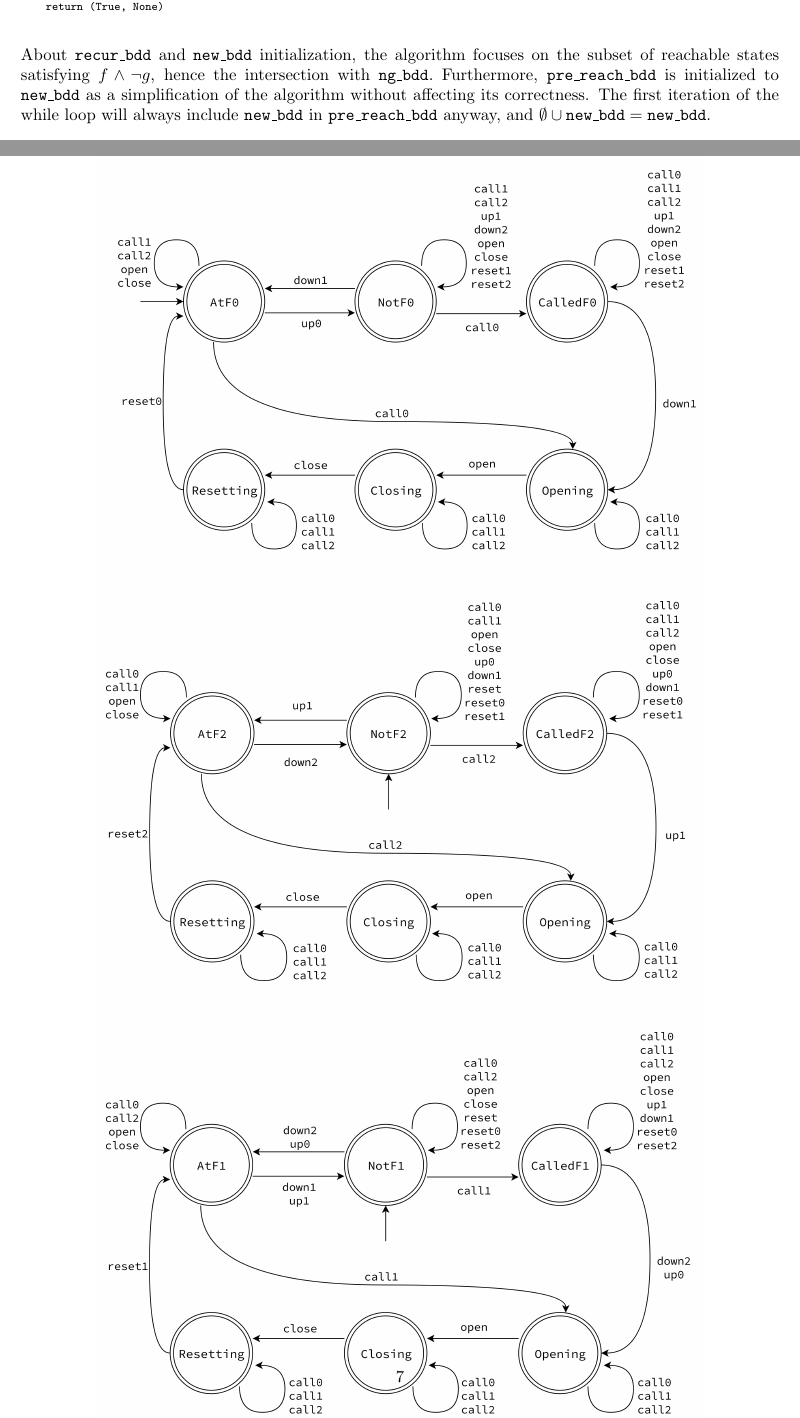
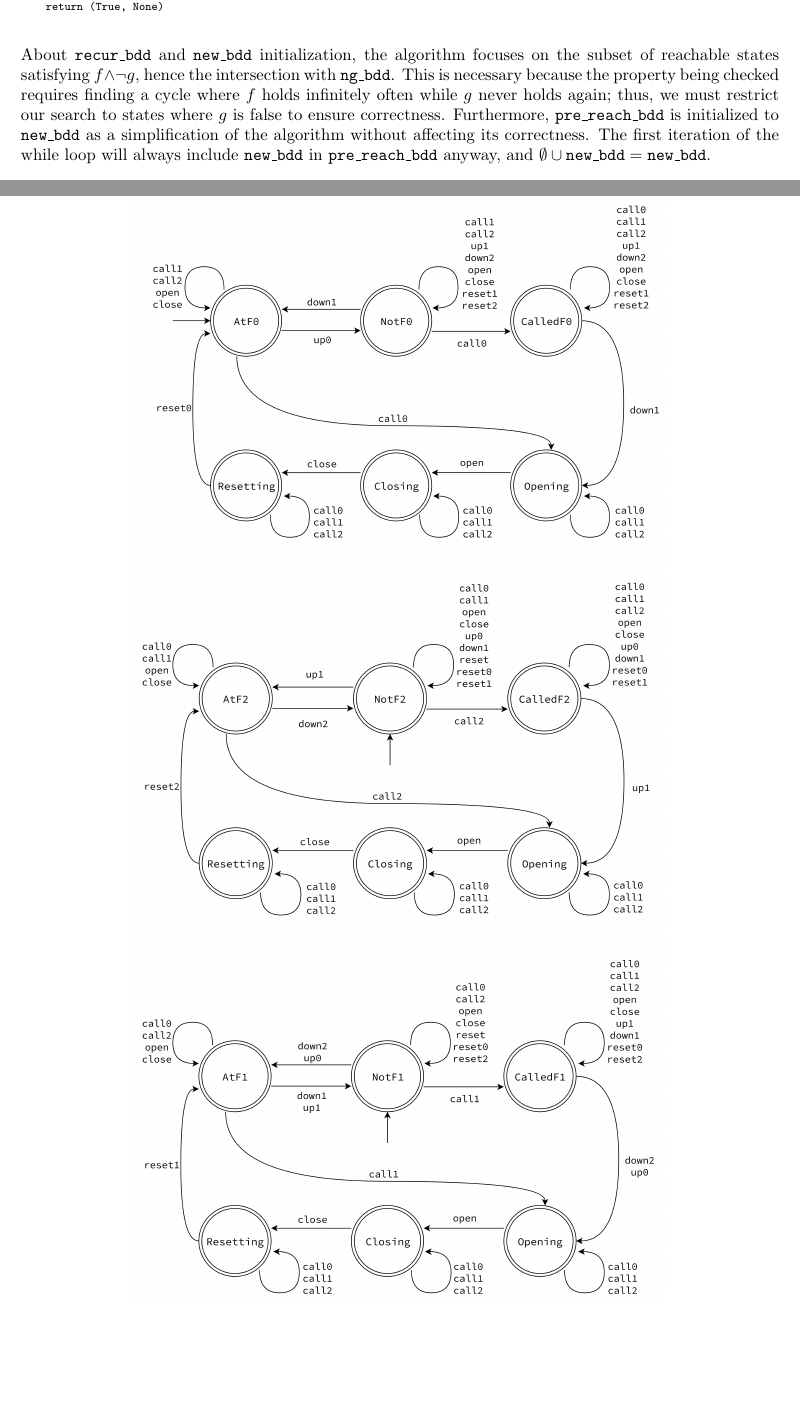
Before and after one commit to jacopo-angeli/FM4CPSs-project, a LaTeX document (3-Report/LaTeX/Report.tex, which reads 3-Report/LaTeX/sections/1.tex, 3-Report/LaTeX/sections/2.tex): two parts of pages 3 and 8 of 10, joined at a grey line, cut so that both start at the same text, the shorter picture padded with empty space. Compiled offline with pdfLaTeX.

Commit message:
Update LaTeX sections: refine algorithm explanation in section 1, adjust figure width in section 2, and extend line in cover page

```diff
--- a/3-Report/LaTeX/sections/1.tex
+++ b/3-Report/LaTeX/sections/1.tex
@@ -62,8 +62,7 @@ If the set of states stabilizes, meaning it does not change after applying the p
 
 \end{Verbatim}
 \end{scriptsize}
-About \texttt{recur\_bdd} and \texttt{new\_bdd} initialization, the algorithm focuses on the subset of reachable states satisfying \(f \land \neg g\), hence the intersection with \texttt{ng\_bdd}.\
-Furthermore, \texttt{pre\_reach\_bdd} is initialized to \texttt{new\_bdd} as a simplification of the algorithm without affecting its correctness. The first iteration of the while loop will always include \texttt{new\_bdd} in \texttt{pre\_reach\_bdd} anyway, and \(\emptyset \cup \texttt{new\_bdd} = \texttt{new\_bdd}\).
+About \texttt{recur\_bdd} and \texttt{new\_bdd} initialization, the algorithm focuses on the subset of reachable states satisfying \(f \land \neg g\), hence the intersection with \texttt{ng\_bdd}. This is necessary because the property being checked requires finding a cycle where \(f\) holds infinitely often while \(g\) never holds again; thus, we must restrict our search to states where \(g\) is false to ensure correctness. Furthermore, \texttt{pre\_reach\_bdd} is initialized to \texttt{new\_bdd} as a simplification of the algorithm without affecting its correctness. The first iteration of the while loop will always include \texttt{new\_bdd} in \texttt{pre\_reach\_bdd} anyway, and \(\emptyset \cup \texttt{new\_bdd} = \texttt{new\_bdd}\).
 \subsubsection*{Witness construction}
 The precondition to enter this portion of the code is that \(f \AND \neg g\) is repeatable. The first step to produce the witness at this point is to identify a loop head from the recurrent set computed above. At this stage in fact, \texttt{recur\_bdd} contains all the states that can be reached infinitely often. Among these, there exists at least one state that can reach \textit{itself} infinitely often, thus forming a loop.\\[2ex]
 To find such a state, the algorithm iteratively tests each state in \texttt{recur\_bdd}. Starting from a candidate state, it repeatedly applies the post operator (restricted to \texttt{pre\_reach\_bdd}) to explore its successors (i.e., the set of states that can reach the portion of reachable states satisfying \(f \AND \neg g\)) until no new states are found. If at any iteration the candidate state is included in the set of visited states, then it is selected as the loop head; otherwise, the algorithm proceeds to the next candidate in \texttt{recur\_bdd}.
--- a/3-Report/LaTeX/sections/2.tex
+++ b/3-Report/LaTeX/sections/2.tex
@@ -38,7 +38,7 @@ The implementation distinguishes between two situations for each floor: \texttt{
 The serving of a floor \texttt{i} consists of the following ordered sequence: first, the door is opened (\texttt{open}), then closed (\texttt{close}), and finally the button is reset (\texttt{reset\textsubscript{i}}) to indicate the floor has been served. The automaton enforces this specific event order, while allowing the uncontrollable events \texttt{call\textsubscript{i}} to occur at any time. A graphical representation of the second requirement is included below.
 \begin{figure}[H]
     \centering
-    \includegraphics[width=0.8\textwidth]{/2/R2.png}
+    \includegraphics[width=0.7\textwidth]{/2/R2.png}
     \caption{Second requirement automaton for first floor.}
 \end{figure}\noindent
 
```
Also changed, not shown: 3-Report/LaTeX/sections/cover.tex (+1 -1 lines).
